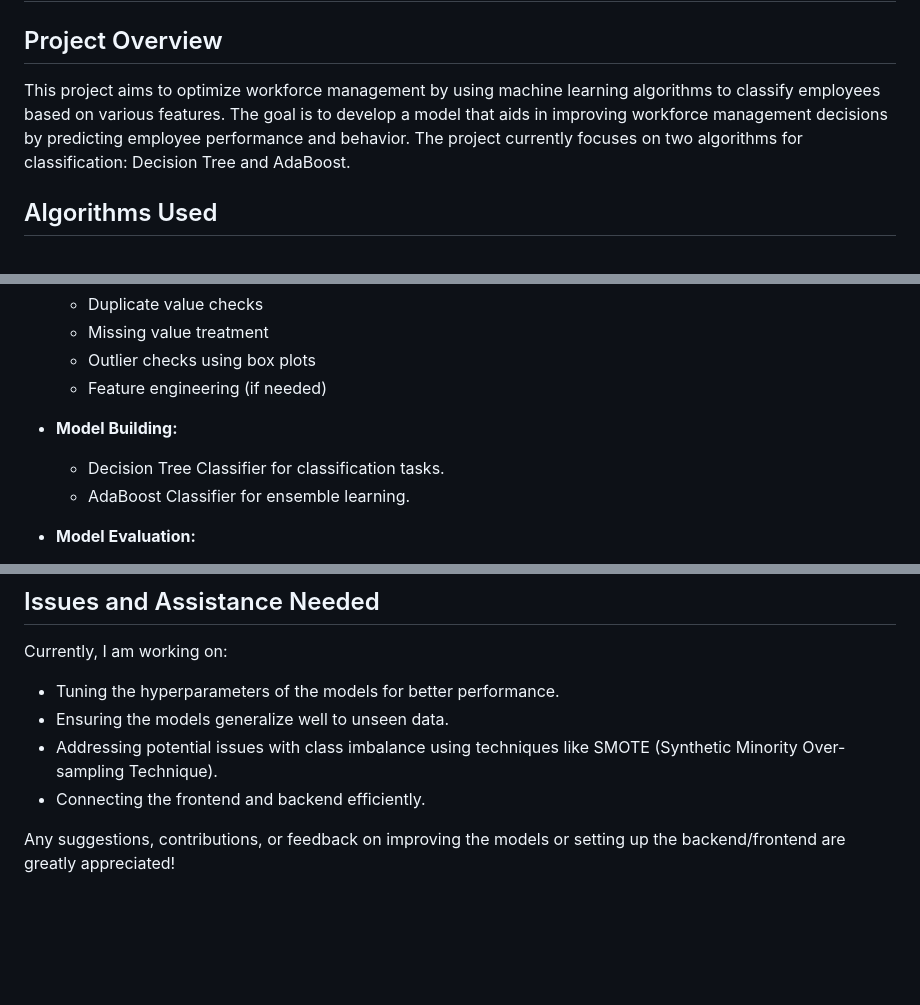
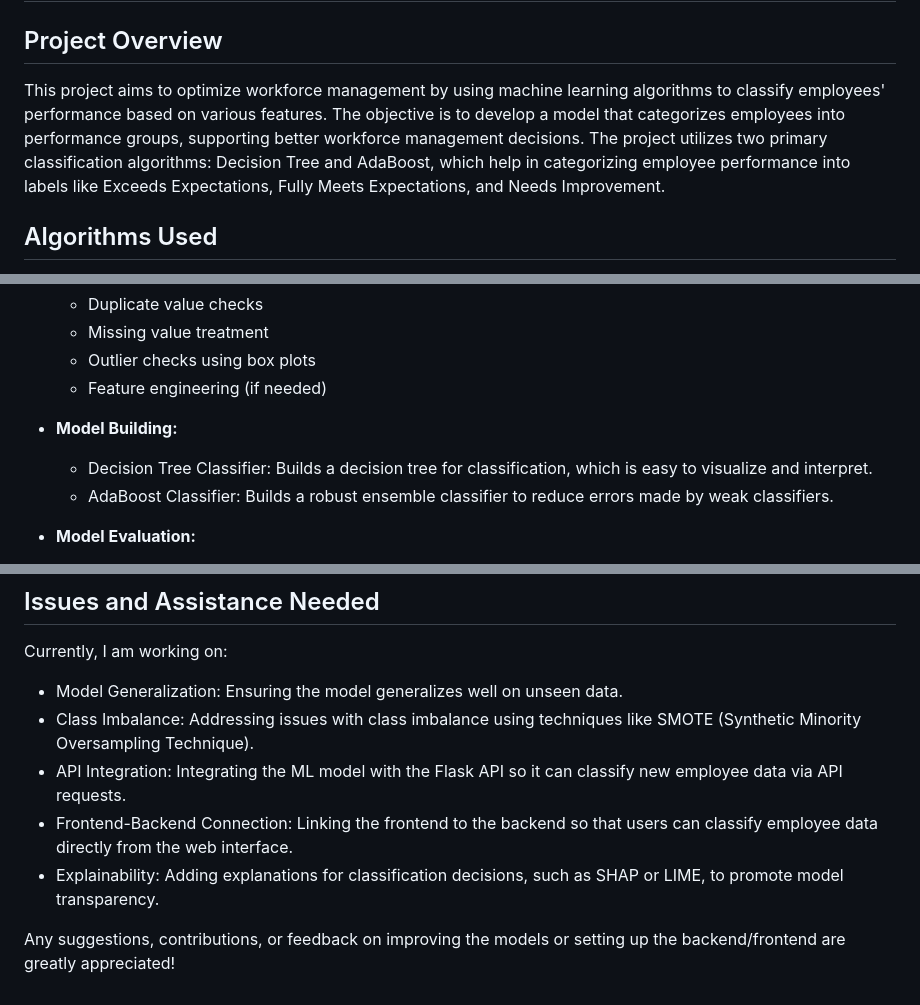
Before and after one commit to r-mbete/workforce-management-optimization, a Markdown page: README.md, 3 parts joined by grey strips. Drawn GitHub-style; blank space fills up the shorter version.

```diff
--- a/README.md
+++ b/README.md
@@ -2,7 +2,7 @@
 
 ## Project Overview
 
-This project aims to optimize workforce management by using machine learning algorithms to classify employees based on various features. The goal is to develop a model that aids in improving workforce management decisions by predicting employee performance and behavior. The project currently focuses on two algorithms for classification: Decision Tree and AdaBoost.
+This project aims to optimize workforce management by using machine learning algorithms to classify employees' performance based on various features. The objective is to develop a model that categorizes employees into performance groups, supporting better workforce management decisions. The project utilizes two primary classification algorithms: Decision Tree and AdaBoost, which help in categorizing employee performance into labels like Exceeds Expectations, Fully Meets Expectations, and Needs Improvement.
 
 ## Algorithms Used
 
@@ -118,8 +118,8 @@ To run this project locally, follow the steps below:
   - Feature engineering (if needed)
 
 - **Model Building:**
-  - Decision Tree Classifier for classification tasks.
-  - AdaBoost Classifier for ensemble learning.
+  - Decision Tree Classifier: Builds a decision tree for classification, which is easy to visualize and interpret.
+  - AdaBoost Classifier: Builds a robust ensemble classifier to reduce errors made by weak classifiers.
 
 - **Model Evaluation:**
   - Performance metrics such as accuracy, precision, recall, F1-score, and confusion matrix are calculated for each model.
@@ -132,9 +132,10 @@ To run this project locally, follow the steps below:
 
 Currently, I am working on:
 
-- Tuning the hyperparameters of the models for better performance.
-- Ensuring the models generalize well to unseen data.
-- Addressing potential issues with class imbalance using techniques like SMOTE (Synthetic Minority Over-sampling Technique).
-- Connecting the frontend and backend efficiently.
+- Model Generalization: Ensuring the model generalizes well on unseen data.
+- Class Imbalance: Addressing issues with class imbalance using techniques like SMOTE (Synthetic Minority Oversampling Technique).
+- API Integration: Integrating the ML model with the Flask API so it can classify new employee data via API requests.
+- Frontend-Backend Connection: Linking the frontend to the backend so that users can classify employee data directly from the web interface.
+- Explainability: Adding explanations for classification decisions, such as SHAP or LIME, to promote model transparency.
 
 Any suggestions, contributions, or feedback on improving the models or setting up the backend/frontend are greatly appreciated!
```
